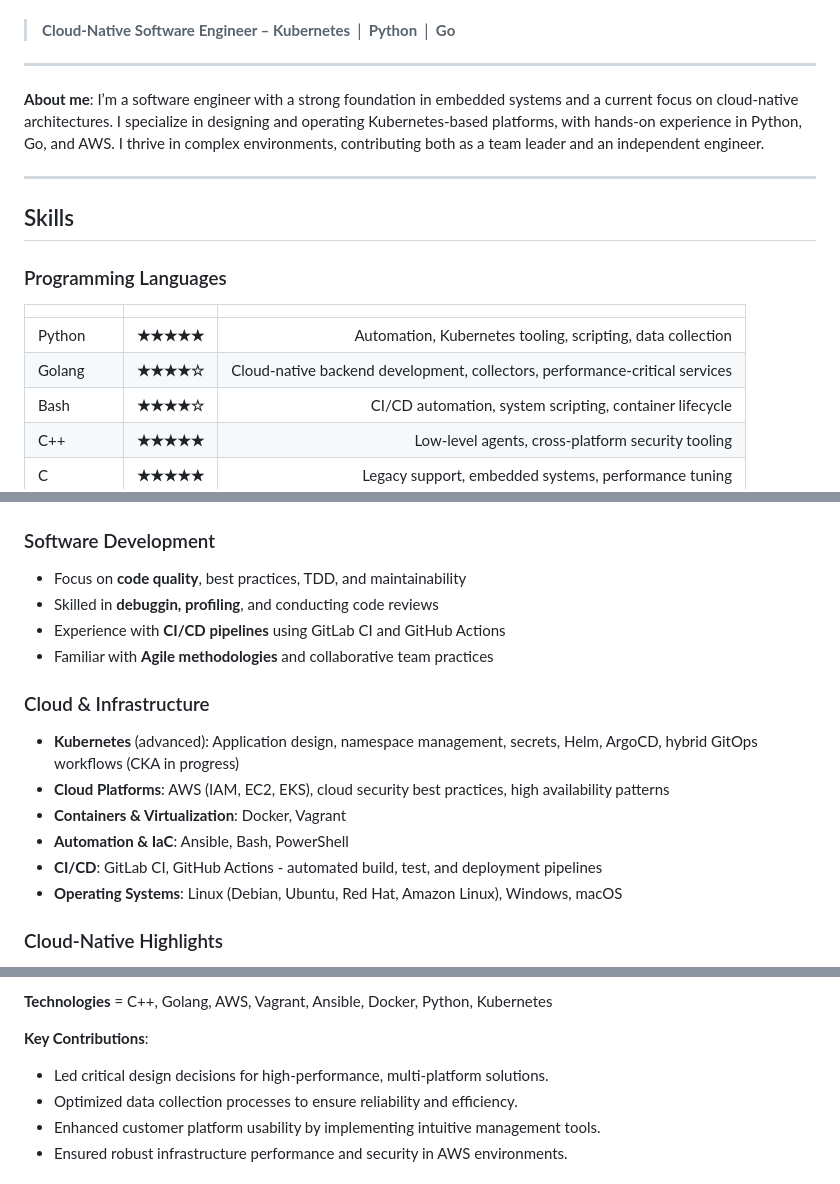
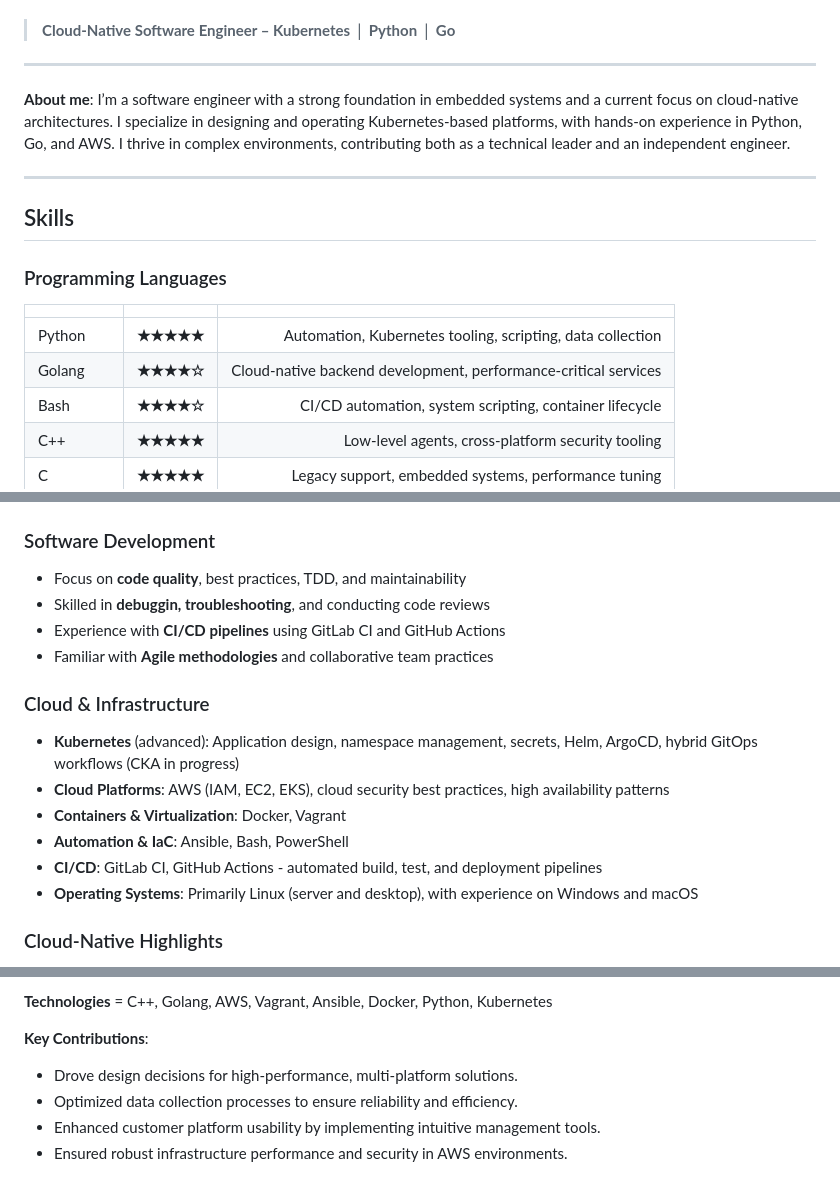
Before and after one commit to dabresua/curriculum_vitae, a Markdown page: src/DBS_CV_remote.md, 3 parts joined by grey strips. Drawn GitHub-style.

```diff
--- a/src/DBS_CV_remote.md
+++ b/src/DBS_CV_remote.md
@@ -25,7 +25,7 @@ Daniel Bretón Suárez
 
 ----
 
-**About me**: I’m a software engineer with a strong foundation in embedded systems and a current focus on cloud-native architectures. I specialize in designing and operating Kubernetes-based platforms, with hands-on experience in Python, Go, and AWS. I thrive in complex environments, contributing both as a team leader and an independent engineer.
+**About me**: I’m a software engineer with a strong foundation in embedded systems and a current focus on cloud-native architectures. I specialize in designing and operating Kubernetes-based platforms, with hands-on experience in Python, Go, and AWS. I thrive in complex environments, contributing both as a technical leader and an independent engineer.
 
 ----
 
@@ -35,7 +35,7 @@ Daniel Bretón Suárez
 | | | |
 | :-- | :--: | ------: |
 | Python | **★★★★★** | Automation, Kubernetes tooling, scripting, data collection |
-| Golang | **★★★★☆** | Cloud-native backend development, collectors, performance-critical services |
+| Golang | **★★★★☆** | Cloud-native backend development, performance-critical services |
 | Bash | **★★★★☆** | CI/CD automation, system scripting, container lifecycle |
 | C++ | **★★★★★** | Low-level agents, cross-platform security tooling |
 | C | **★★★★★** | Legacy support, embedded systems, performance tuning |
@@ -47,7 +47,7 @@ Daniel Bretón Suárez
 ### Software Development
 
 * Focus on **code quality**, best practices, TDD, and maintainability
-* Skilled in **debuggin, profiling**, and conducting code reviews
+* Skilled in **debuggin, troubleshooting**, and conducting code reviews
 * Experience with **CI/CD pipelines** using GitLab CI and GitHub Actions
 * Familiar with **Agile methodologies** and collaborative team practices
 
@@ -58,7 +58,7 @@ Daniel Bretón Suárez
 * **Containers & Virtualization**: Docker, Vagrant
 * **Automation & IaC**: Ansible, Bash, PowerShell
 * **CI/CD**: GitLab CI, GitHub Actions - automated build, test, and deployment pipelines
-* **Operating Systems**: Linux (Debian, Ubuntu, Red Hat, Amazon Linux), Windows, macOS
+* **Operating Systems**: Primarily Linux (server and desktop), with experience on Windows and macOS
 
 ### Cloud-Native Highlights
 
@@ -126,7 +126,7 @@ Endpoint agent development and support: a multi-platform, multi-purpose endpoint
 
 **Key Contributions**:
 
-* Led critical design decisions for high-performance, multi-platform solutions.
+* Drove design decisions for high-performance, multi-platform solutions.
 * Optimized data collection processes to ensure reliability and efficiency.
 * Enhanced customer platform usability by implementing intuitive management tools.
 * Ensured robust infrastructure performance and security in AWS environments.
```
